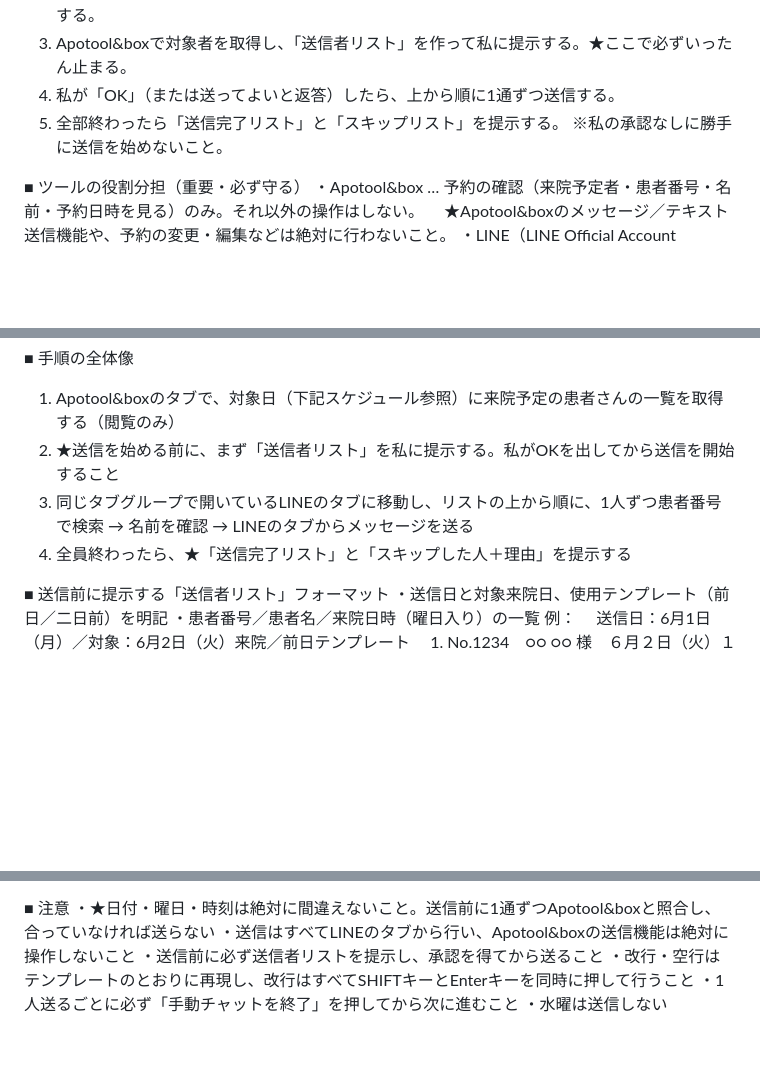
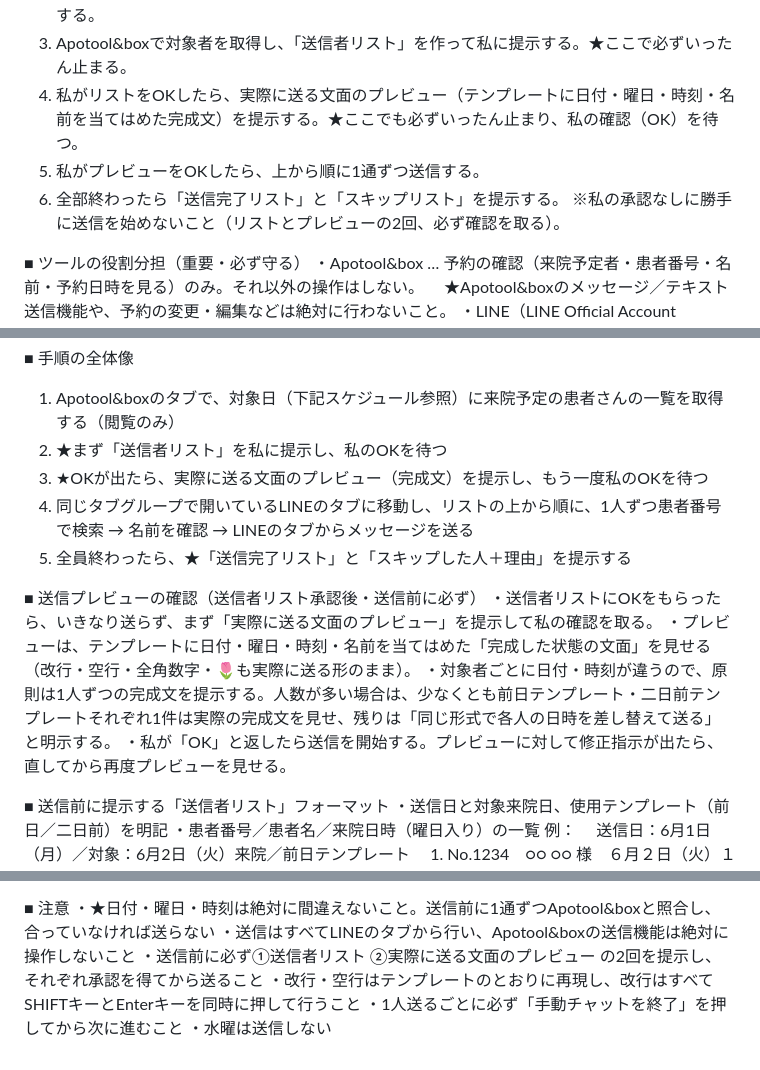
Before and after one commit to hakatastella-creator/CLAUDENOTE, a Markdown page: LINEリマインド指示文.md, 3 parts joined by grey strips. GitHub-like rendering; blank space fills up the shorter version.

```diff
--- a/LINEリマインド指示文.md
+++ b/LINEリマインド指示文.md
@@ -6,9 +6,10 @@
 　・今日が水曜なら、何もせず「本日は休診日のためリマインドはありません」と返して終了。
 2. 下の「送信スケジュール」で、今日どの来院日の人へ・どちらのテンプレートで送るかを判定する。
 3. Apotool&boxで対象者を取得し、「送信者リスト」を作って私に提示する。★ここで必ずいったん止まる。
-4. 私が「OK」（または送ってよいと返答）したら、上から順に1通ずつ送信する。
-5. 全部終わったら「送信完了リスト」と「スキップリスト」を提示する。
-※私の承認なしに勝手に送信を始めないこと。
+4. 私がリストをOKしたら、実際に送る文面のプレビュー（テンプレートに日付・曜日・時刻・名前を当てはめた完成文）を提示する。★ここでも必ずいったん止まり、私の確認（OK）を待つ。
+5. 私がプレビューをOKしたら、上から順に1通ずつ送信する。
+6. 全部終わったら「送信完了リスト」と「スキップリスト」を提示する。
+※私の承認なしに勝手に送信を始めないこと（リストとプレビューの2回、必ず確認を取る）。
 
 ■ ツールの役割分担（重要・必ず守る）
 ・Apotool&box … 予約の確認（来院予定者・患者番号・名前・予約日時を見る）のみ。それ以外の操作はしない。
@@ -31,9 +32,16 @@
 
 ■ 手順の全体像
 1. Apotool&boxのタブで、対象日（下記スケジュール参照）に来院予定の患者さんの一覧を取得する（閲覧のみ）
-2. ★送信を始める前に、まず「送信者リスト」を私に提示する。私がOKを出してから送信を開始すること
-3. 同じタブグループで開いているLINEのタブに移動し、リストの上から順に、1人ずつ患者番号で検索 → 名前を確認 → LINEのタブからメッセージを送る
-4. 全員終わったら、★「送信完了リスト」と「スキップした人＋理由」を提示する
+2. ★まず「送信者リスト」を私に提示し、私のOKを待つ
+3. ★OKが出たら、実際に送る文面のプレビュー（完成文）を提示し、もう一度私のOKを待つ
+4. 同じタブグループで開いているLINEのタブに移動し、リストの上から順に、1人ずつ患者番号で検索 → 名前を確認 → LINEのタブからメッセージを送る
+5. 全員終わったら、★「送信完了リスト」と「スキップした人＋理由」を提示する
+
+■ 送信プレビューの確認（送信者リスト承認後・送信前に必ず）
+・送信者リストにOKをもらったら、いきなり送らず、まず「実際に送る文面のプレビュー」を提示して私の確認を取る。
+・プレビューは、テンプレートに日付・曜日・時刻・名前を当てはめた「完成した状態の文面」を見せる（改行・空行・全角数字・🌷も実際に送る形のまま）。
+・対象者ごとに日付・時刻が違うので、原則は1人ずつの完成文を提示する。人数が多い場合は、少なくとも前日テンプレート・二日前テンプレートそれぞれ1件は実際の完成文を見せ、残りは「同じ形式で各人の日時を差し替えて送る」と明示する。
+・私が「OK」と返したら送信を開始する。プレビューに対して修正指示が出たら、直してから再度プレビューを見せる。
 
 ■ 送信前に提示する「送信者リスト」フォーマット
 ・送信日と対象来院日、使用テンプレート（前日／二日前）を明記
@@ -132,7 +140,7 @@
 ■ 注意
 ・★日付・曜日・時刻は絶対に間違えないこと。送信前に1通ずつApotool&boxと照合し、合っていなければ送らない
 ・送信はすべてLINEのタブから行い、Apotool&boxの送信機能は絶対に操作しないこと
-・送信前に必ず送信者リストを提示し、承認を得てから送ること
+・送信前に必ず①送信者リスト ②実際に送る文面のプレビュー の2回を提示し、それぞれ承認を得てから送ること
 ・改行・空行はテンプレートのとおりに再現し、改行はすべてSHIFTキーとEnterキーを同時に押して行うこと
 ・1人送るごとに必ず「手動チャットを終了」を押してから次に進むこと
 ・水曜は送信しない
```
Also changed, not shown: CLAUDE.md (added, +19 -0 lines).
